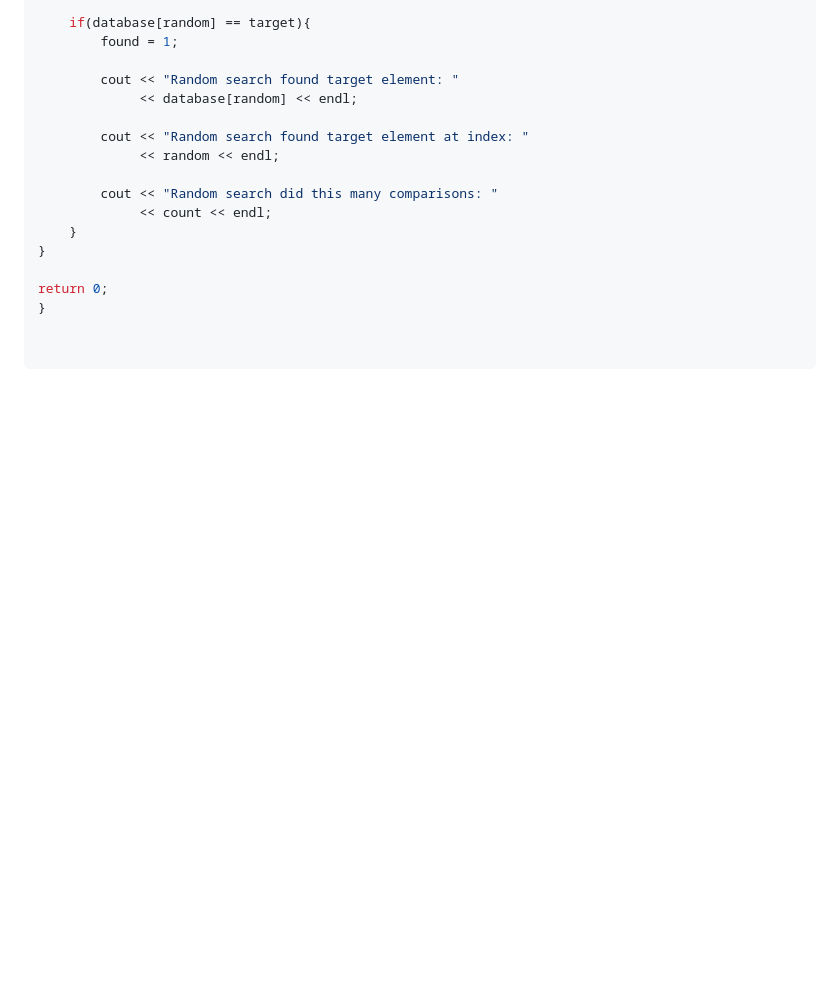
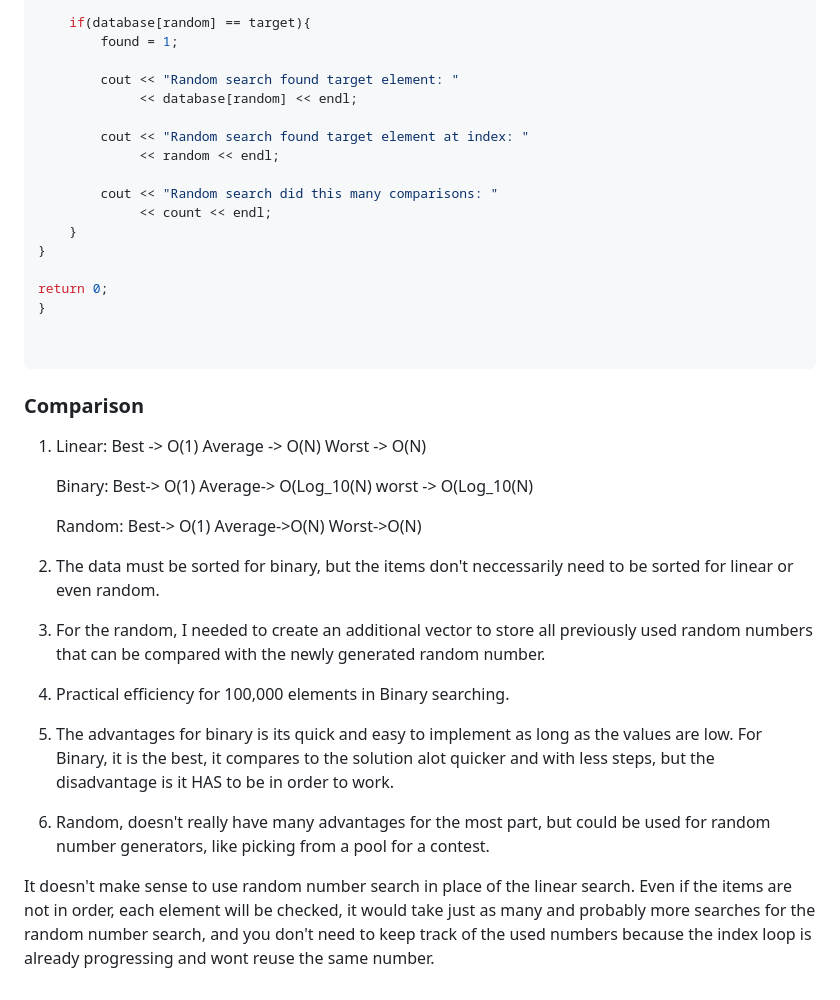
Before and after one commit to curtisLeonDev/cpp-git-practice, a Markdown page: assignment-2.md, the part around the change. Rendered like a GitHub page; blank space fills up the shorter version.

````diff
--- a/assignment-2.md
+++ b/assignment-2.md
@@ -203,3 +203,29 @@ return 0;
 
 
 ```
+### Comparison
+
+1. Linear:
+   Best -> O(1)
+   Average -> O(N)
+   Worst -> O(N)
+
+   Binary:
+   Best-> O(1)
+   Average-> O(Log_10(N)
+   worst -> O(Log_10(N)
+
+   Random:
+   Best-> O(1)
+   Average->O(N)
+   Worst->O(N)
+
+2. The data must be sorted for binary, but the items don't neccessarily need to be sorted for linear or even random.
+
+3. For the random, I needed to create an additional vector to store all previously used random numbers that can be compared with the newly generated random number.
+
+4. Practical efficiency for 100,000 elements in Binary searching.
+5. The advantages for binary is its quick and easy to implement as long as the values are low. For Binary, it is the best, it compares to the solution alot quicker and with less steps, but the disadvantage is it HAS to be in order to work.
+6. Random, doesn't really have many advantages for the most part, but could be used for random number generators, like picking from a pool for a contest.
+
+It doesn't make sense to use random number search in place of the linear search. Even if the items are not in order, each element will be checked, it would take just as many and probably more searches for the random number search, and you don't need to keep track of the used numbers because the index loop is already progressing and wont reuse the same number.
````
